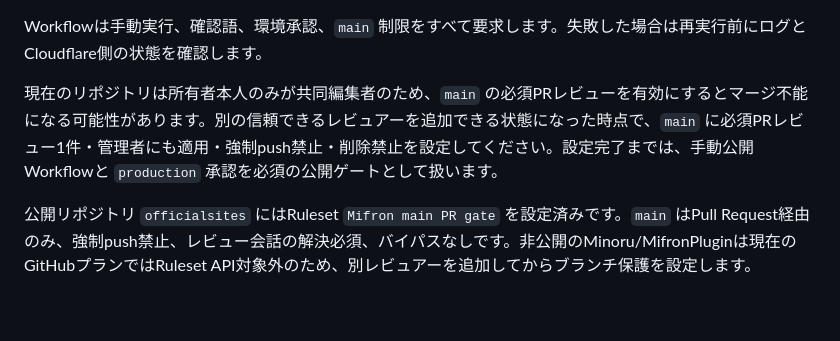
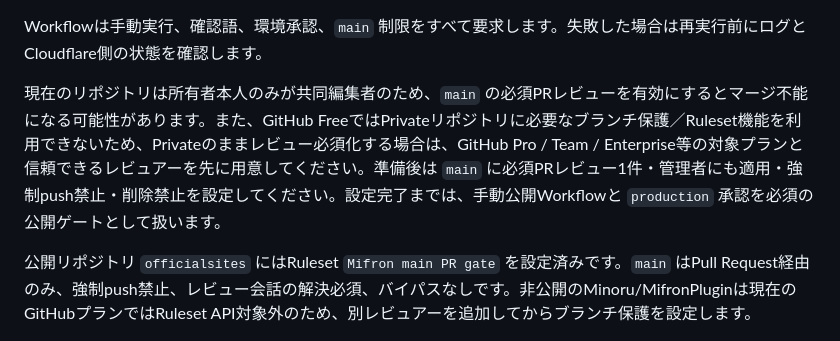
Before and after one commit to tatudrag0n/officialsites, a Markdown page: MIFRON_PRODUCTION_RUNBOOK.md, the part around the change. Drawn GitHub-style; blank space fills up the shorter version.

Commit message:
Document private repository branch protection requirement

```diff
--- a/MIFRON_PRODUCTION_RUNBOOK.md
+++ b/MIFRON_PRODUCTION_RUNBOOK.md
@@ -15,7 +15,7 @@
 
 Workflowは手動実行、確認語、環境承認、`main` 制限をすべて要求します。失敗した場合は再実行前にログとCloudflare側の状態を確認します。
 
-現在のリポジトリは所有者本人のみが共同編集者のため、`main` の必須PRレビューを有効にするとマージ不能になる可能性があります。別の信頼できるレビュアーを追加できる状態になった時点で、`main` に必須PRレビュー1件・管理者にも適用・強制push禁止・削除禁止を設定してください。設定完了までは、手動公開Workflowと `production` 承認を必須の公開ゲートとして扱います。
+現在のリポジトリは所有者本人のみが共同編集者のため、`main` の必須PRレビューを有効にするとマージ不能になる可能性があります。また、GitHub FreeではPrivateリポジトリに必要なブランチ保護／Ruleset機能を利用できないため、Privateのままレビュー必須化する場合は、GitHub Pro / Team / Enterprise等の対象プランと信頼できるレビュアーを先に用意してください。準備後は `main` に必須PRレビュー1件・管理者にも適用・強制push禁止・削除禁止を設定してください。設定完了までは、手動公開Workflowと `production` 承認を必須の公開ゲートとして扱います。
 
 公開リポジトリ `officialsites` にはRuleset `Mifron main PR gate` を設定済みです。`main` はPull Request経由のみ、強制push禁止、レビュー会話の解決必須、バイパスなしです。非公開のMinoru/MifronPluginは現在のGitHubプランではRuleset API対象外のため、別レビュアーを追加してからブランチ保護を設定します。
 
```
